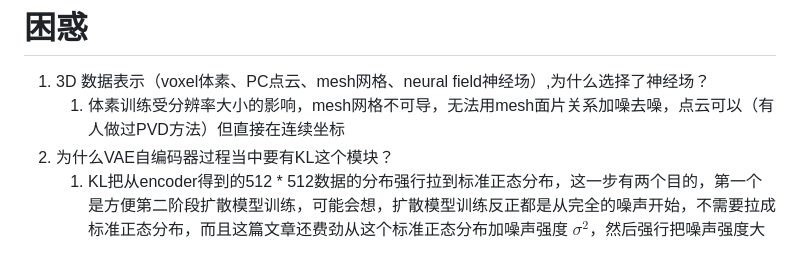
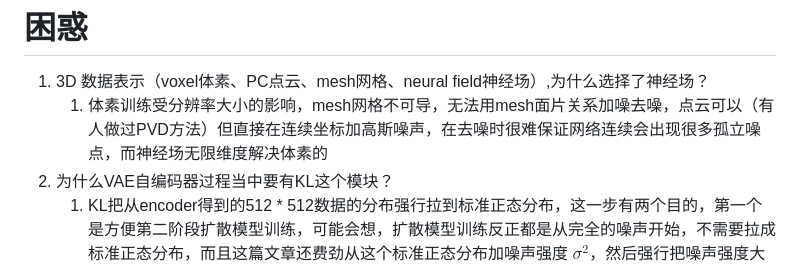
Before and after one commit to niuaoyu/MRI, a Markdown page: 论文/3DShape2VecSet.md, the part around the change. GitHub-like rendering.

Commit message:
vault backup: 2026-05-26 14:46:39

```diff
--- a/论文/3DShape2VecSet.md
+++ b/论文/3DShape2VecSet.md
@@ -48,7 +48,7 @@ pipeline：形状自编码shape autoencoder + Latent Diffusion
 ![[Pasted image 20260526112035.png]]
 # 困惑
 1. 3D 数据表示（voxel体素、PC点云、mesh网格、neural field神经场）,为什么选择了神经场？
-	1. 体素训练受分辨率大小的影响，mesh网格不可导，无法用mesh面片关系加噪去噪，点云可以（有人做过PVD方法）但直接在连续坐标
+	1. 体素训练受分辨率大小的影响，mesh网格不可导，无法用mesh面片关系加噪去噪，点云可以（有人做过PVD方法）但直接在连续坐标加高斯噪声，在去噪时很难保证网络连续会出现很多孤立噪点，而神经场无限维度解决体素的
 2. 为什么VAE自编码器过程当中要有KL这个模块？
 	1. KL把从encoder得到的512 * 512数据的分布强行拉到标准正态分布，这一步有两个目的，第一个是方便第二阶段扩散模型训练，可能会想，扩散模型训练反正都是从完全的噪声开始，不需要拉成标准正态分布，而且这篇文章还费劲从这个标准正态分布加噪声强度 $\sigma^2$，然后强行把噪声强度大的方差 $\sigma^2$ 拉回到方差为1，这是因为如果KL不得到一个标准正态分布，那么扩散模型训练出的去噪后的分布跟这个啥也不知道的分布没办法对比，因为起点和终点的“数学格式”（均值和方差）完全不兼容，要知道，扩散模型的**起点**和**终点**：**生成时的起点**：纯高斯噪声 $\mathcal{N}(0, I)$。**生成时的终点**：VAE 瓶颈层的潜在特征 $z$。
 	2. 也可能会问，没法比就没法比，反正只要强迫模型学一个从标准正态分布 $\mathcal{N}(0, I)$ 到任意真实潜在分布 $p(z)$ 的映射轨迹就行了（训练时，直接用纯噪声让模型去猜真实向量，然后算损失（Loss）。但这属于普通的监督学习或流匹配，**不是扩散模型的训练原理**）。这种思想是流匹配（Flow Matching）**和**流序生成模型（Flow-based Models）的底层逻辑，但如果在“扩散模型（Diffusion Model）”的框架下，不让标签（VAE 输出）变成标准正态分布，训练就会直接崩溃。如果加KL块，让分布都划分到标准正态分布，这样对所有数据加一个强度的$\sigma = 10$ 的高斯噪声，所有的数据都变成纯噪声了，但如果所有分布都不一样，可能桌子的分布方差是$\sigma = 1000$ 的噪声，椅子的是$\sigma = 1$ 的噪声，这样单纯加$\sigma = 10$ 的高斯噪声对桌子一点影响没有，但椅子已经是纯噪声了，这样网络根本没办法用同一套**时间步参数**去同时理解跨度如此恐怖、动态范围完全失控的带噪数据，模型在第一步计算前向加噪时就直接死机了。
```
